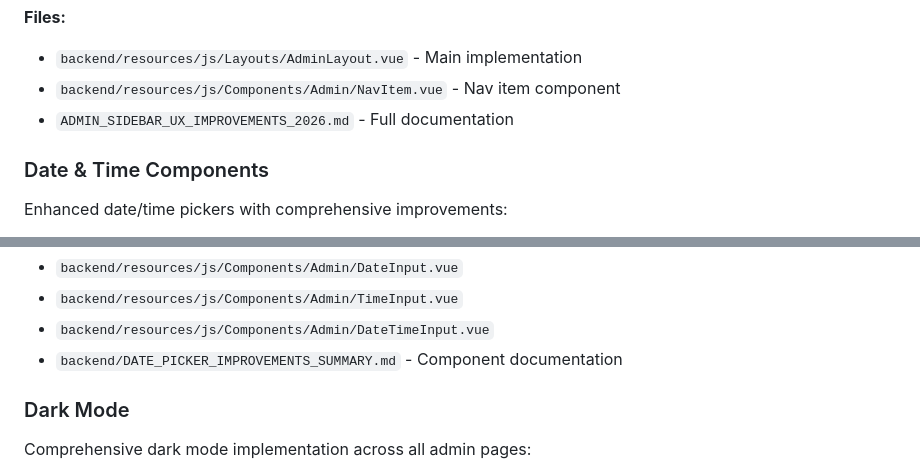
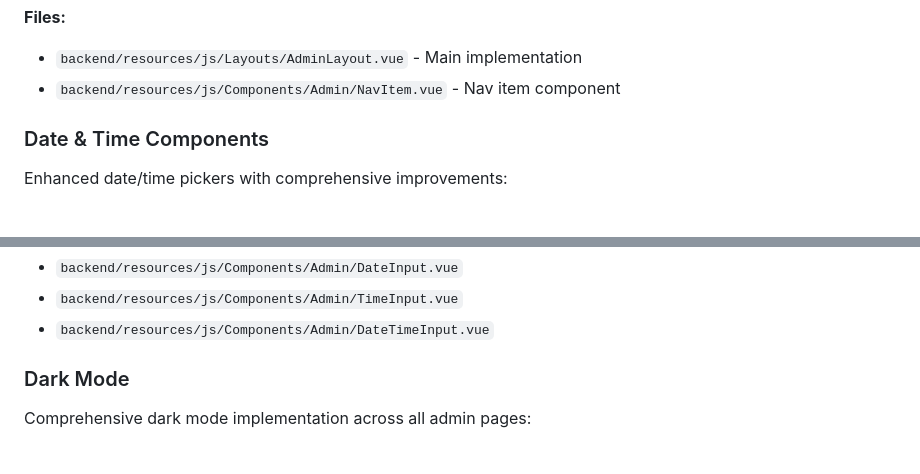
Before and after one commit to amiridlan/artist-site, a Markdown page: CLAUDE.md, 2 parts joined by grey strips. Rendered like a GitHub page.

Commit message:
update docu

```diff
--- a/CLAUDE.md
+++ b/CLAUDE.md
@@ -260,7 +260,6 @@ Modern, compact sidebar design with enhanced user experience:
 **Files:**
 - `backend/resources/js/Layouts/AdminLayout.vue` - Main implementation
 - `backend/resources/js/Components/Admin/NavItem.vue` - Nav item component
-- `ADMIN_SIDEBAR_UX_IMPROVEMENTS_2026.md` - Full documentation
 
 ### Date & Time Components
 
@@ -299,7 +298,6 @@ watch([() => form.start_date, () => form.start_time], () => {
 - `backend/resources/js/Components/Admin/DateInput.vue`
 - `backend/resources/js/Components/Admin/TimeInput.vue`
 - `backend/resources/js/Components/Admin/DateTimeInput.vue`
-- `backend/DATE_PICKER_IMPROVEMENTS_SUMMARY.md` - Component documentation
 
 ### Dark Mode
 
```
